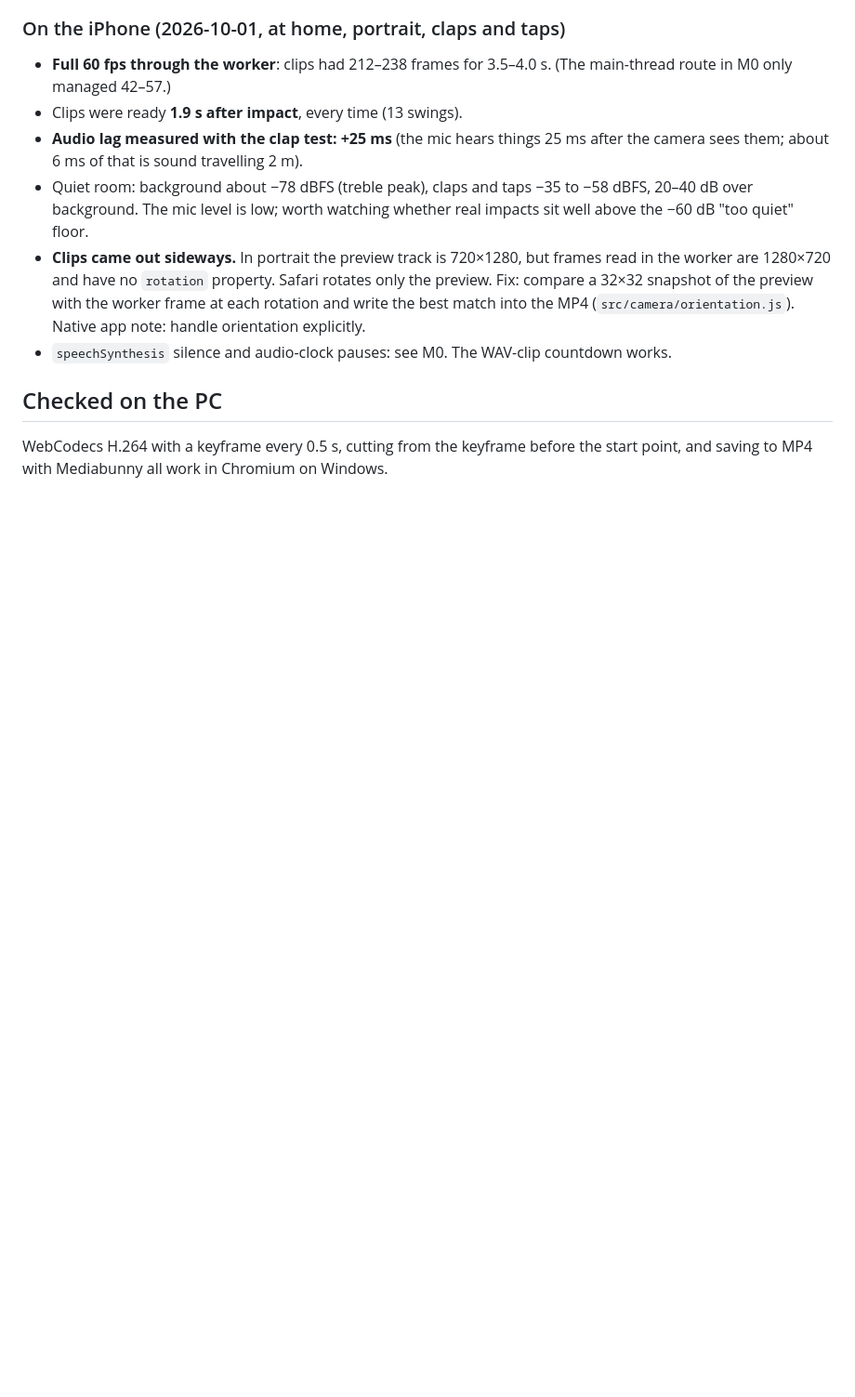
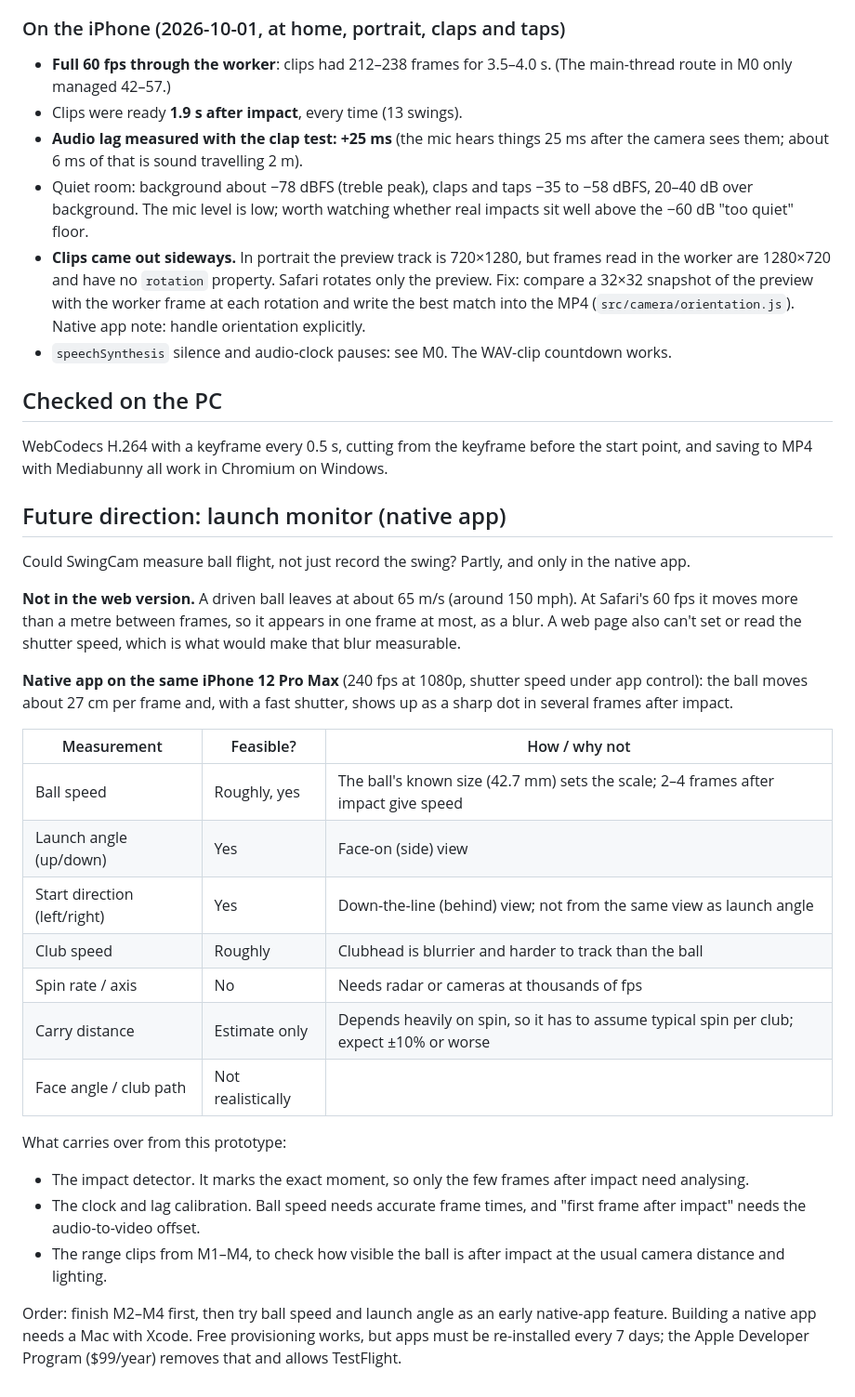
Before and after one commit to themarkfaul/swingcam, a Markdown page: NOTES.md, the part around the change. Shown at 93% size. GitHub-like rendering; blank space fills up the shorter version.

Commit message:
NOTES: future direction - launch monitor in the native app
Co-Authored-By: Claude Opus 5.5 <noreply@anthropic.com>

```diff
--- a/NOTES.md
+++ b/NOTES.md
@@ -120,3 +120,37 @@ JPEG fallback (59.7 fps at 640×360, 40 KB per frame, about 9 MB for 4 s) works
 
 WebCodecs H.264 with a keyframe every 0.5 s, cutting from the keyframe before the start point,
 and saving to MP4 with Mediabunny all work in Chromium on Windows.
+
+## Future direction: launch monitor (native app)
+
+Could SwingCam measure ball flight, not just record the swing? Partly, and only in the native app.
+
+**Not in the web version.** A driven ball leaves at about 65 m/s (around 150 mph). At Safari's
+60 fps it moves more than a metre between frames, so it appears in one frame at most, as a blur.
+A web page also can't set or read the shutter speed, which is what would make that blur measurable.
+
+**Native app on the same iPhone 12 Pro Max** (240 fps at 1080p, shutter speed under app control):
+the ball moves about 27 cm per frame and, with a fast shutter, shows up as a sharp dot in several
+frames after impact.
+
+| Measurement | Feasible? | How / why not |
+| --- | --- | --- |
+| Ball speed | Roughly, yes | The ball's known size (42.7 mm) sets the scale; 2–4 frames after impact give speed |
+| Launch angle (up/down) | Yes | Face-on (side) view |
+| Start direction (left/right) | Yes | Down-the-line (behind) view; not from the same view as launch angle |
+| Club speed | Roughly | Clubhead is blurrier and harder to track than the ball |
+| Spin rate / axis | No | Needs radar or cameras at thousands of fps |
+| Carry distance | Estimate only | Depends heavily on spin, so it has to assume typical spin per club; expect ±10% or worse |
+| Face angle / club path | Not realistically | |
+
+What carries over from this prototype:
+
+- The impact detector. It marks the exact moment, so only the few frames after impact need analysing.
+- The clock and lag calibration. Ball speed needs accurate frame times, and "first frame after
+  impact" needs the audio-to-video offset.
+- The range clips from M1–M4, to check how visible the ball is after impact at the usual camera
+  distance and lighting.
+
+Order: finish M2–M4 first, then try ball speed and launch angle as an early native-app feature.
+Building a native app needs a Mac with Xcode. Free provisioning works, but apps must be re-installed
+every 7 days; the Apple Developer Program ($99/year) removes that and allows TestFlight.
```
